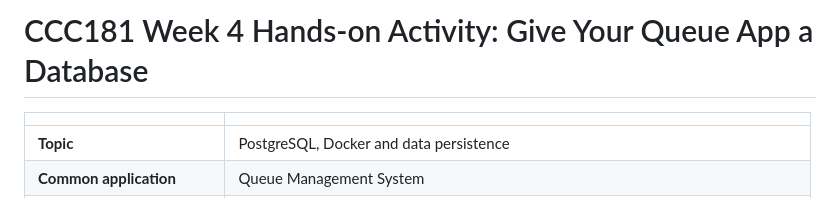
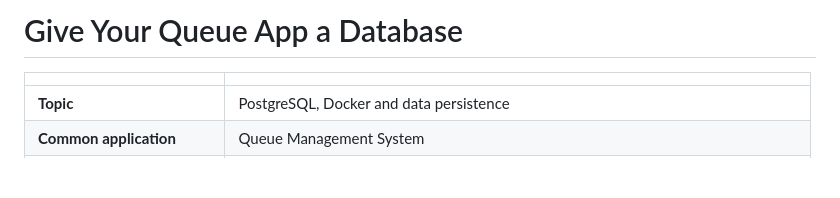
Before and after one commit to jjmmontemayor/ccc181-1s-2026, a Markdown page: hw/hw4/hw4_queue_app_db.md, the part around the change. Rendered like a GitHub page; blank space fills up the shorter version.

Commit message:
Update title of queue app database activity

```diff
--- a/hw/hw4/hw4_queue_app_db.md
+++ b/hw/hw4/hw4_queue_app_db.md
@@ -1,4 +1,4 @@
-# CCC181 Week 4 Hands-on Activity: Give Your Queue App a Database
+# Give Your Queue App a Database
 
 | | |
 | --- | --- |
```
